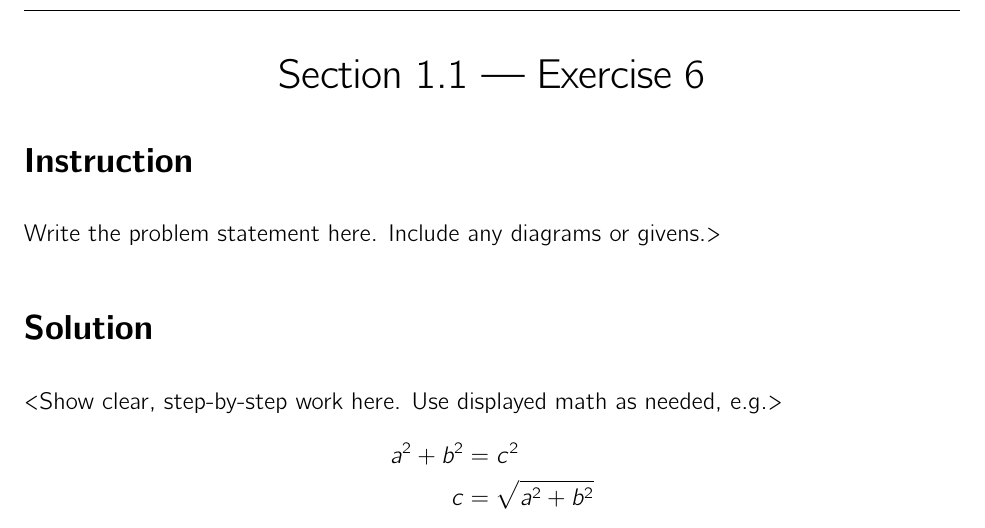
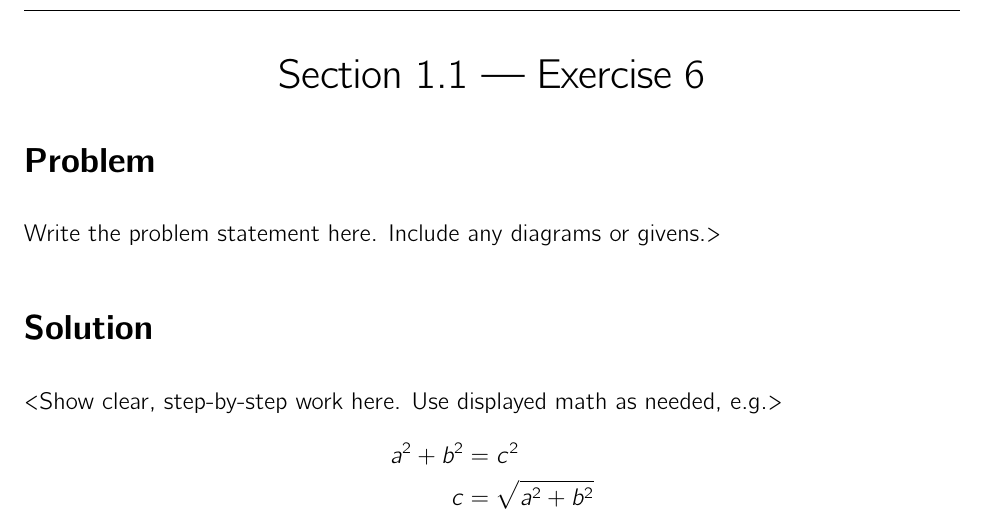
Before and after one commit to HenrikSamuelsson/precalculus-2e-exercise-solutions, a LaTeX problem sheet (abramson-2021-exercise-template-cmbright.tex): part of the page, cut so that both start at the same text. Compiled offline with pdfLaTeX.

```diff
--- a/abramson-2021-exercise-template-cmbright-cc-header.tex
+++ b/abramson-2021-exercise-template-cmbright.tex
@@ -57,7 +57,7 @@
 Access for free at openstax.org.}}
 \fancypagestyle{plain}{%
   \fancyhf{}
-  \renewcommand{\headrulewidth}{0.2pt}
+  \renewcommand{\headrulewidth}{0pt}
   \fancyhead[L]{\scriptsize \exBook}
   \fancyhead[C]{\scriptsize \exHeaderText}
   \fancyhead[R]{\scriptsize Abramson (2021)}
@@ -68,7 +68,7 @@
 }
 
 % --- Simple environments ---
-\newenvironment{instruction}[1]{\section*{Instruction}}{}
+\newenvironment{problem}[1]{\section*{Problem}}{}
 \newenvironment{solution}{\section*{Solution}}{}
 \newenvironment{answer}{\section*{Answer}}{}
 
@@ -80,9 +80,9 @@
     {\large \exTitle}
 \end{center}
 
-\begin{instruction}
+\begin{problem}
 <Write the problem statement here. Include any diagrams or givens.>
-\end{instruction}
+\end{problem}
 
 \begin{solution}
 <Show clear, step-by-step work here. Use displayed math as needed, e.g.>
```
